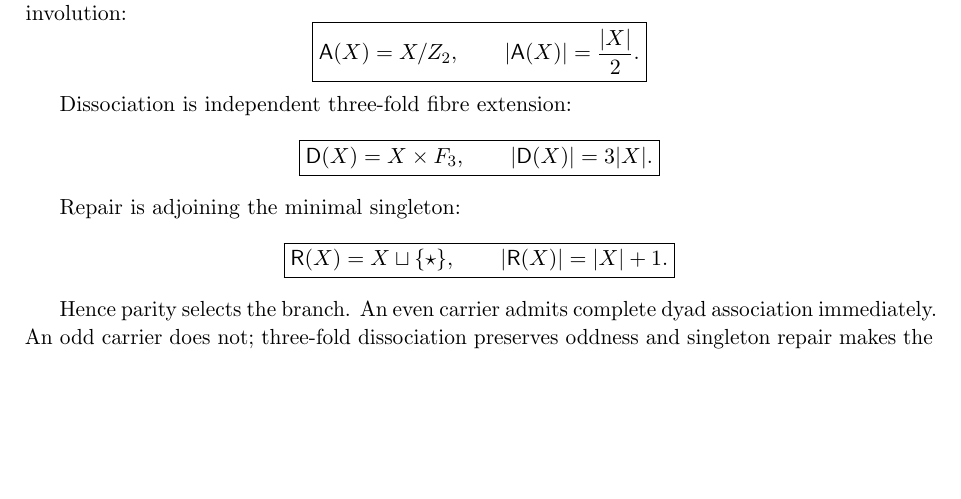
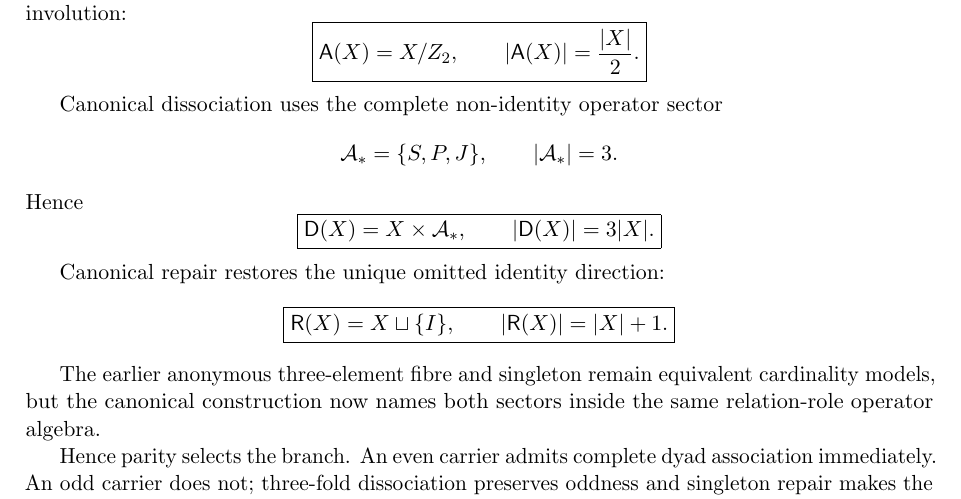
Before and after one commit to AdrianLipa90/Relational-Dynamic-State-Space, a LaTeX paper (monograph/main.tex): part of page 5 of 41, cut so that both start at the same text, the shorter picture padded with empty space. Compiled offline with pdfLaTeX.

Commit message:
monograph: bind Collatz operations to operator sectors

```diff
--- a/monograph/main.tex
+++ b/monograph/main.tex
@@ -412,23 +412,33 @@ the durable two-role involution:
 }
 \]
 
-Dissociation is independent three-fold fibre extension:
-\[
-\boxed{
-\mathsf D(X)=X\times F_3,
+Canonical dissociation uses the complete non-identity operator sector
+\[
+\mathcal A_*=\{S,P,J\},
+\qquad
+|\mathcal A_*|=3.
+\]
+Hence
+\[
+\boxed{
+\mathsf D(X)=X\times\mathcal A_*,
 \qquad
 |\mathsf D(X)|=3|X|.
 }
 \]
 
-Repair is adjoining the minimal singleton:
-\[
-\boxed{
-\mathsf R(X)=X\sqcup\{\star\},
+Canonical repair restores the unique omitted identity direction:
+\[
+\boxed{
+\mathsf R(X)=X\sqcup\{I\},
 \qquad
 |\mathsf R(X)|=|X|+1.
 }
 \]
+
+The earlier anonymous three-element fibre and singleton remain equivalent
+cardinality models, but the canonical construction now names both sectors
+inside the same relation-role operator algebra.
 
 Hence parity selects the branch. An even carrier admits complete dyad
 association immediately. An odd carrier does not; three-fold dissociation
```
